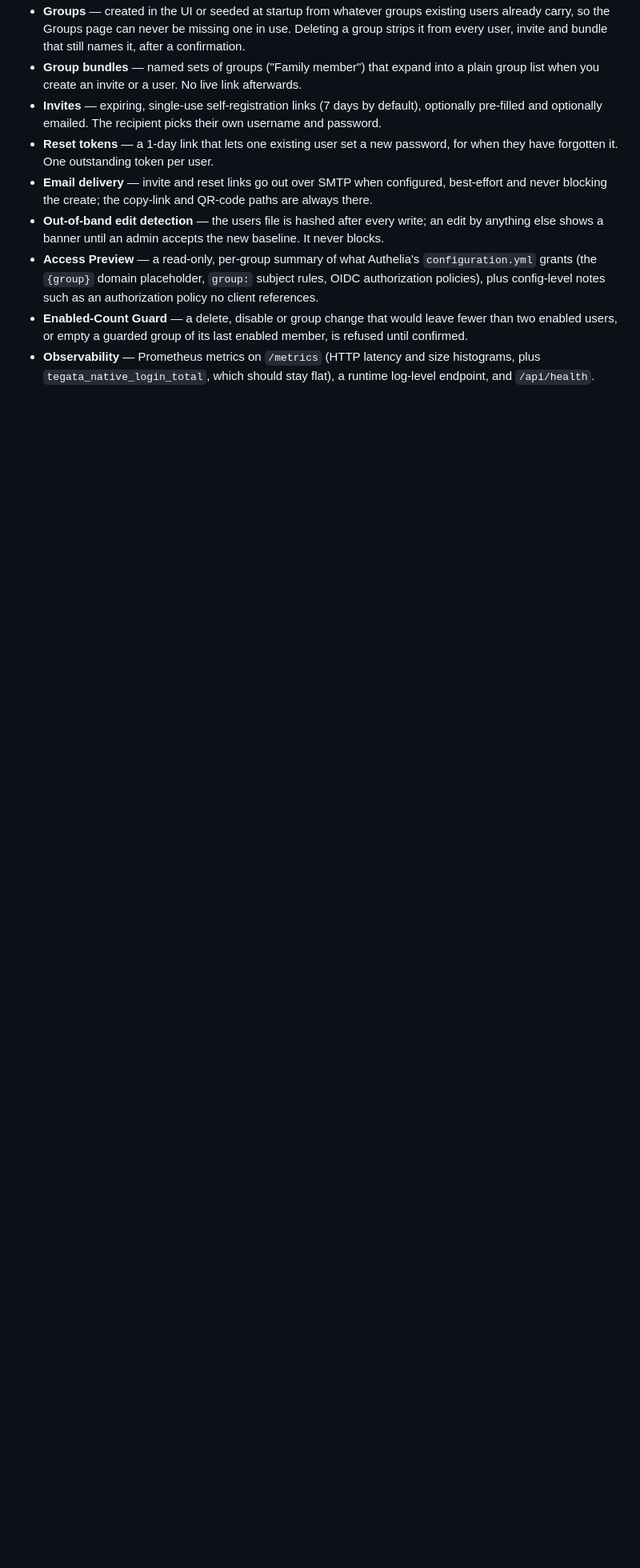
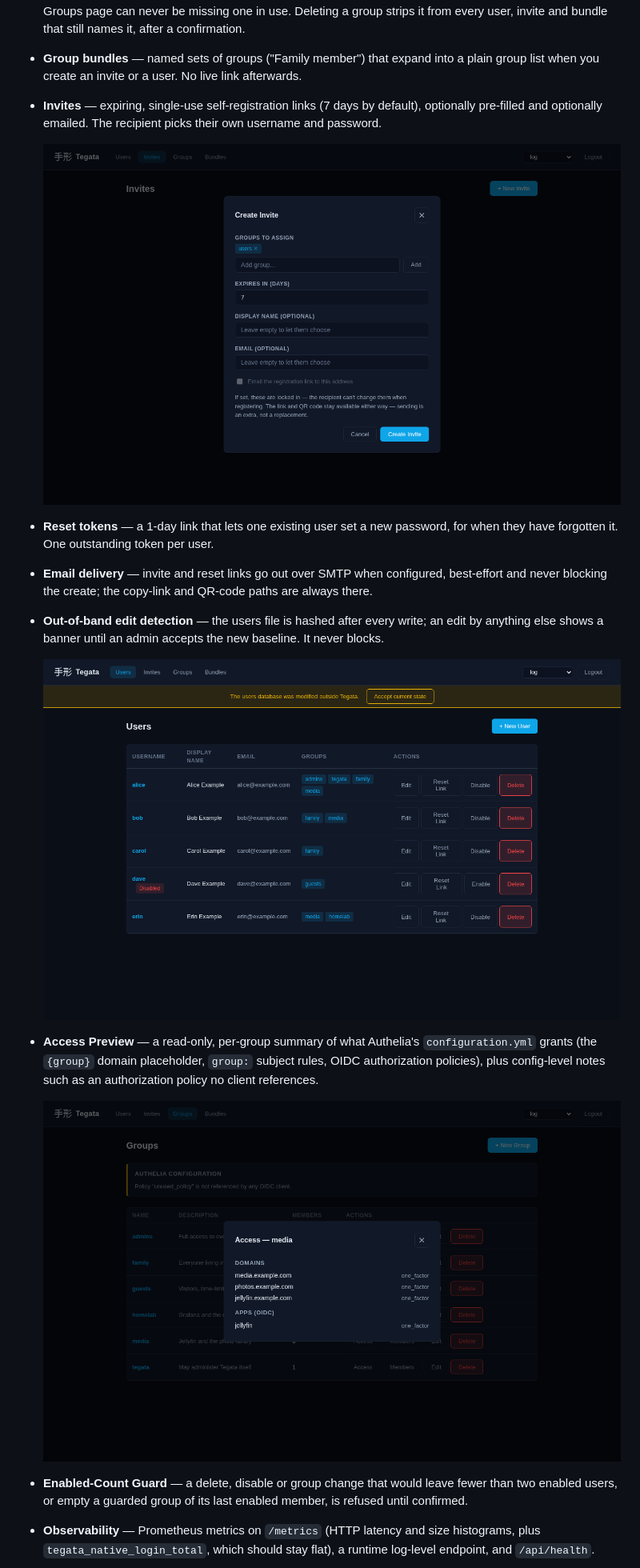
Before and after one commit to PhyberApex/tegata, a Markdown page: README.md, the part around one of its changes. Shown at 80% size. Rendered like a GitHub page; pictures changed too: docs/screenshots/access-preview.png (added), docs/screenshots/create-invite.png (added), docs/screenshots/integrity-banner.png (added); blank space fills up the shorter version.

Commit message:
docs(readme): add screenshots of the admin UI with demo data
Five captures from a local instance seeded with example.com users and a
demo Authelia configuration: the users list, the login page with both
doors, the Create Invite modal, the Access Preview for one group and the
out-of-band edit banner. 1280px wide, each under 70 KB.

Closes #27

```diff
--- a/README.md
+++ b/README.md
@@ -52,15 +56,24 @@ admin out of SSO.
   list when you create an invite or a user. No live link afterwards.
 - **Invites** — expiring, single-use self-registration links (7 days by default), optionally
   pre-filled and optionally emailed. The recipient picks their own username and password.
+
+  ![Create Invite modal with groups, expiry and optional pre-filled details](docs/screenshots/create-invite.png)
+
 - **Reset tokens** — a 1-day link that lets one existing user set a new password, for when
   they have forgotten it. One outstanding token per user.
 - **Email delivery** — invite and reset links go out over SMTP when configured, best-effort
   and never blocking the create; the copy-link and QR-code paths are always there.
 - **Out-of-band edit detection** — the users file is hashed after every write; an edit by
   anything else shows a banner until an admin accepts the new baseline. It never blocks.
+
+  ![Banner: the users database was modified outside Tegata, with an Accept current state button](docs/screenshots/integrity-banner.png)
+
 - **Access Preview** — a read-only, per-group summary of what Authelia's `configuration.yml`
   grants (the `{group}` domain placeholder, `group:` subject rules, OIDC authorization
   policies), plus config-level notes such as an authorization policy no client references.
+
+  ![Access preview for one group: the domains and OIDC apps Authelia grants it](docs/screenshots/access-preview.png)
+
 - **Enabled-Count Guard** — a delete, disable or group change that would leave fewer than two
   enabled users, or empty a guarded group of its last enabled member, is refused until
   confirmed.
```
Also changed, not shown: other parts of README.md (+4 -0 lines), docs/screenshots/login.png (added), docs/screenshots/users.png (added).
